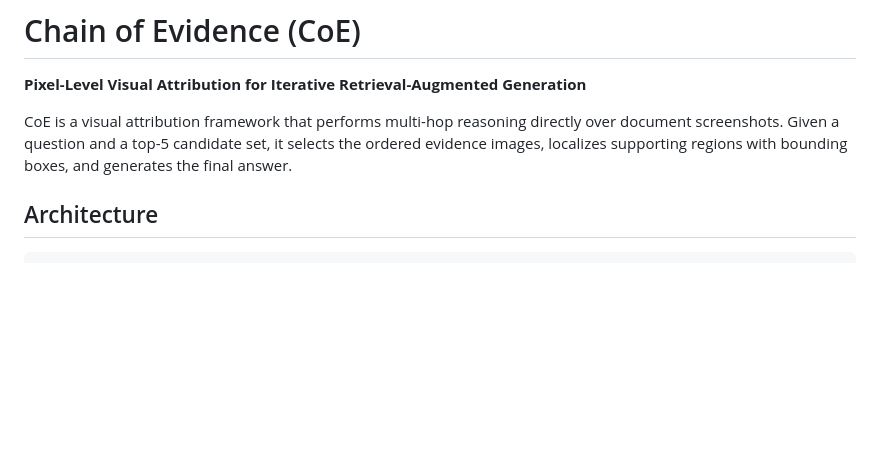
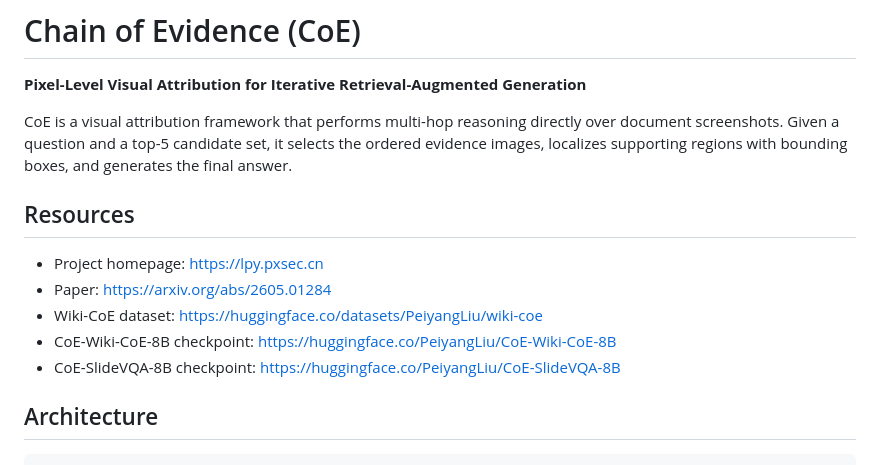
Before and after one commit to PeiYangLiu/CoE, a Markdown page: README.md, the part around the change. Drawn GitHub-style; blank space fills up the shorter version.

Commit message:
docs: add Hugging Face resource links
Co-authored-by: Copilot <223556219+Copilot@users.noreply.github.com>

```diff
--- a/README.md
+++ b/README.md
@@ -3,6 +3,14 @@
 **Pixel-Level Visual Attribution for Iterative Retrieval-Augmented Generation**
 
 CoE is a visual attribution framework that performs multi-hop reasoning directly over document screenshots. Given a question and a top-5 candidate set, it selects the ordered evidence images, localizes supporting regions with bounding boxes, and generates the final answer.
+
+## Resources
+
+- Project homepage: https://lpy.pxsec.cn
+- Paper: https://arxiv.org/abs/2605.01284
+- Wiki-CoE dataset: https://huggingface.co/datasets/PeiyangLiu/wiki-coe
+- CoE-Wiki-CoE-8B checkpoint: https://huggingface.co/PeiyangLiu/CoE-Wiki-CoE-8B
+- CoE-SlideVQA-8B checkpoint: https://huggingface.co/PeiyangLiu/CoE-SlideVQA-8B
 
 ## Architecture
 
```
